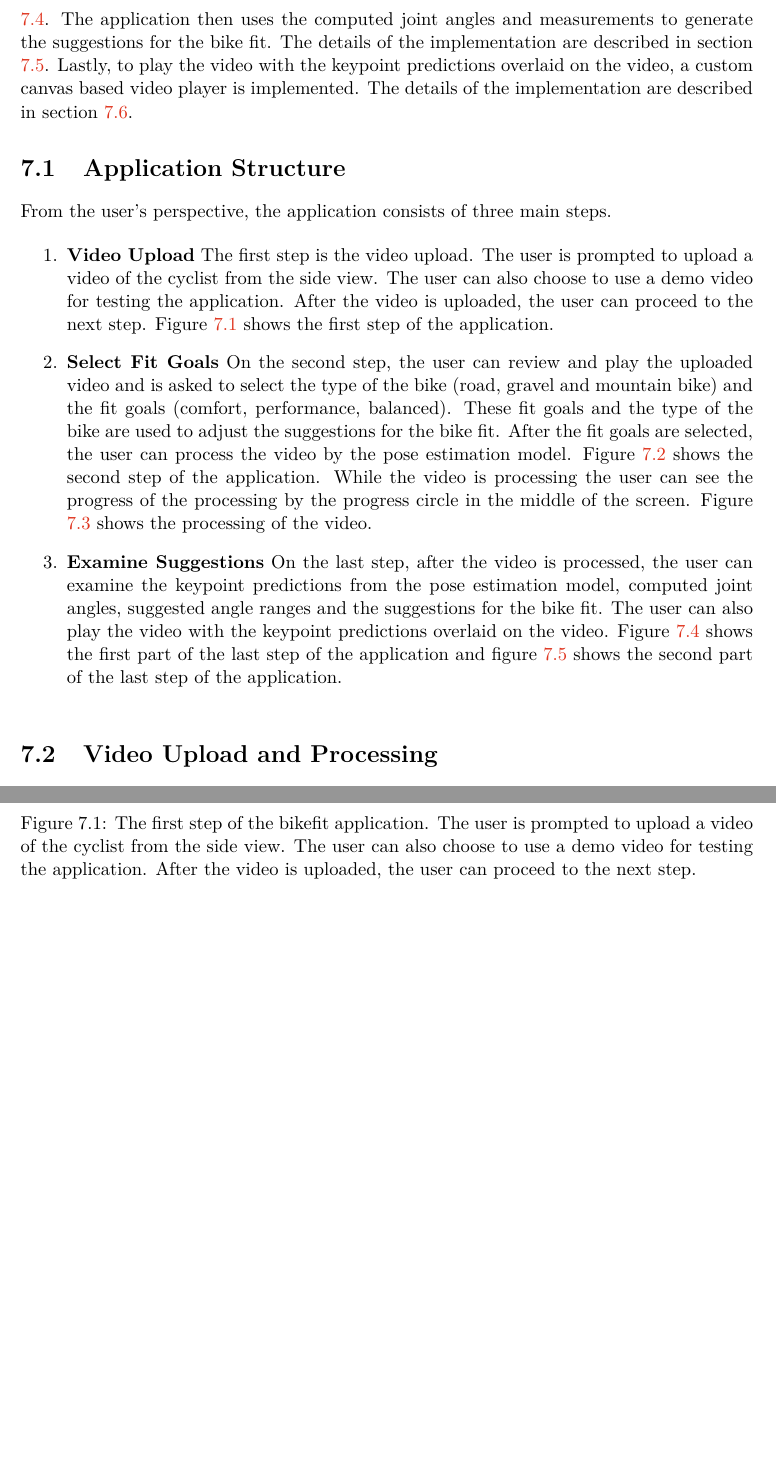
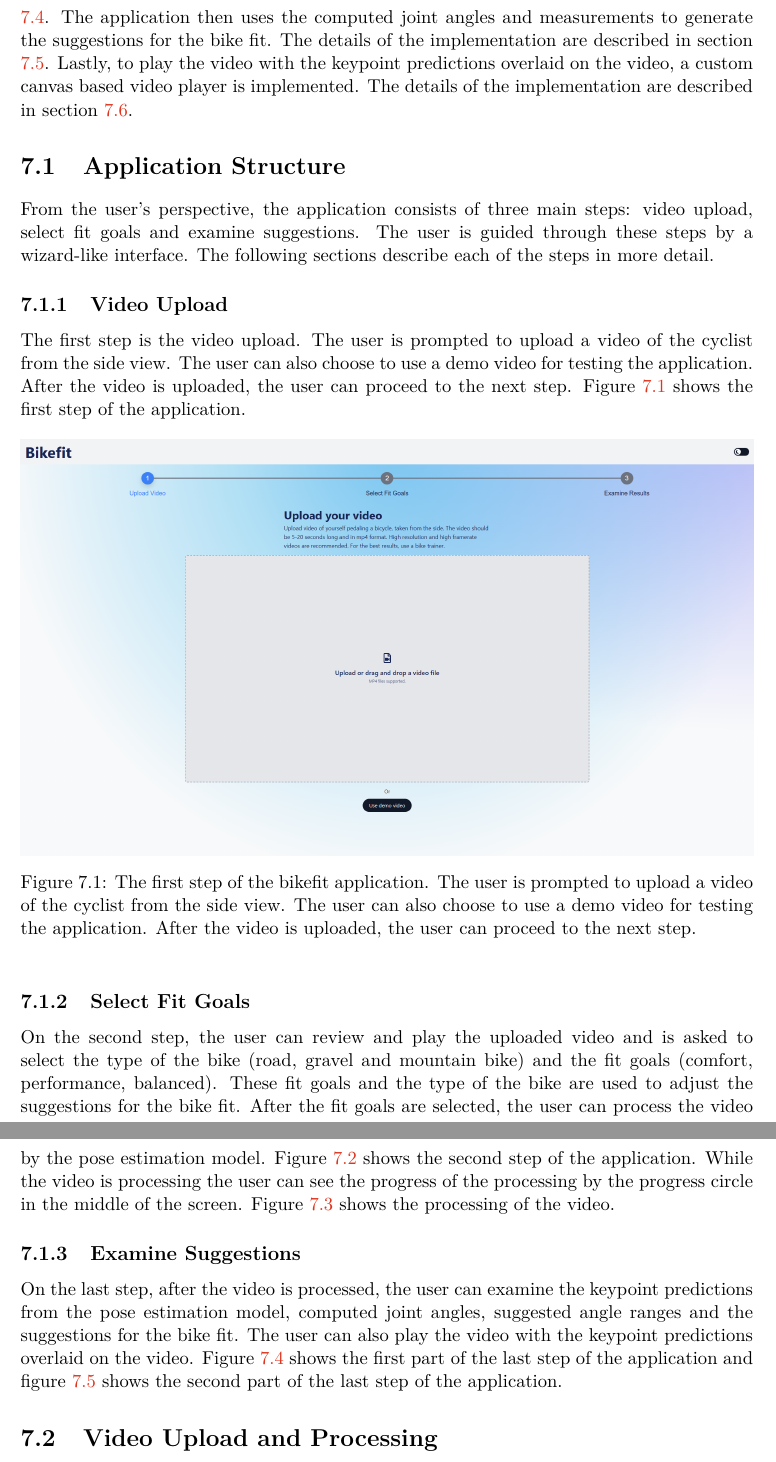
Before and after one commit to vlasakjiri/Diplomova-Prace-Bikefit, a LaTeX thesis (projekt.tex, which reads projekt-01-kapitoly-chapters-en.tex): two parts of pages 46 and 47 of 60, joined at a grey line, cut so that both start at the same text, the shorter picture padded with empty space. Compiled offline with pdfLaTeX.

Commit message:
improved user structure

```diff
--- a/projekt-01-kapitoly-chapters-en.tex
+++ b/projekt-01-kapitoly-chapters-en.tex
@@ -907,15 +907,10 @@ User can upload a video of the cyclist from side view. The video is processed fr
 The following sections describe the implementation of the application in more detail. To process the video frame by frame, the application uses the WebCodecs API. The details of the implementation are described in section \ref{video_upload_and_processing}. To estimate the keypoint positions, the application uses the RTMPose-m Body8-Halpe26 pose estimation model, which was fine-tuned on the bikefitting dataset. The details of the deployment and implementation are described in section \ref{pose_estimation}. From the keypoint positions, the application computes various joint angles and measurements. The details of the implementation are described in section \ref{computing_joint_angles}. The application then uses the computed joint angles and measurements to generate the suggestions for the bike fit. The details of the implementation are described in section \ref{generating_suggestions}. Lastly, to play the video with the keypoint predictions overlaid on the video, a custom canvas based video player is implemented. The details of the implementation are described in section \ref{video_player}.
 \section{Application Structure}
 \label{application_structure}
-From the user's perspective, the application consists of three main steps.
+From the user's perspective, the application consists of three main steps: video upload, select fit goals and examine suggestions. The user is guided through these steps by a wizard-like interface. The following sections describe each of the steps in more detail.
 
-\begin{enumerate}
-    \item \textbf{Video Upload} The first step is the video upload. The user is prompted to upload a video of the cyclist from the side view. The user can also choose to use a demo video for testing the application. After the video is uploaded, the user can proceed to the next step. Figure \ref{fig:step1} shows the first step of the application.
 
-    \item \textbf{Select Fit Goals}  On the second step, the user can review and play the uploaded video and is asked to select the type of the bike (road, gravel and mountain bike) and the fit goals (comfort, performance, balanced). These fit goals and the type of the bike are used to adjust the suggestions for the bike fit. After the fit goals are selected, the user can process the video by the pose estimation model. Figure \ref{fig:step2} shows the second step of the application. While the video is processing the user can see the progress of the processing by the progress circle in the middle of the screen. Figure \ref{fig:processing} shows the processing of the video.
-
-    \item \textbf{Examine Suggestions} On the last step, after the video is processed, the user can examine the keypoint predictions from the pose estimation model, computed joint angles, suggested angle ranges and the suggestions for the bike fit. The user can also play the video with the keypoint predictions overlaid on the video. Figure \ref{fig:step3-top} shows the first part of the last step of the application and figure \ref{fig:step3-bottom} shows the second part of the last step of the application.
-\end{enumerate}
+\subsection{Video Upload} The first step is the video upload. The user is prompted to upload a video of the cyclist from the side view. The user can also choose to use a demo video for testing the application. After the video is uploaded, the user can proceed to the next step. Figure \ref{fig:step1} shows the first step of the application.
 
 \begin{figure}[htbp]
     \centering
@@ -923,6 +918,8 @@ From the user's perspective, the application consists of three main steps.
     \caption{The first step of the bikefit application. The user is prompted to upload a video of the cyclist from the side view. The user can also choose to use a demo video for testing the application. After the video is uploaded, the user can proceed to the next step.}
     \label{fig:step1}
 \end{figure}
+
+\subsection{Select Fit Goals}  On the second step, the user can review and play the uploaded video and is asked to select the type of the bike (road, gravel and mountain bike) and the fit goals (comfort, performance, balanced). These fit goals and the type of the bike are used to adjust the suggestions for the bike fit. After the fit goals are selected, the user can process the video by the pose estimation model. Figure \ref{fig:step2} shows the second step of the application. While the video is processing the user can see the progress of the processing by the progress circle in the middle of the screen. Figure \ref{fig:processing} shows the processing of the video.
 
 \begin{figure}[htbp]
     \centering
@@ -937,6 +934,11 @@ From the user's perspective, the application consists of three main steps.
     \caption{After the user selects the fit goals, the video is processed by the pose estimation model. The user can see the progress of the processing by the progress circle in the middle of the screen.}
     \label{fig:processing}
 \end{figure}
+
+
+\subsection{Examine Suggestions} On the last step, after the video is processed, the user can examine the keypoint predictions from the pose estimation model, computed joint angles, suggested angle ranges and the suggestions for the bike fit. The user can also play the video with the keypoint predictions overlaid on the video. Figure \ref{fig:step3-top} shows the first part of the last step of the application and figure \ref{fig:step3-bottom} shows the second part of the last step of the application.
+
+
 
 \begin{figure}[htbp]
     \centering
```
